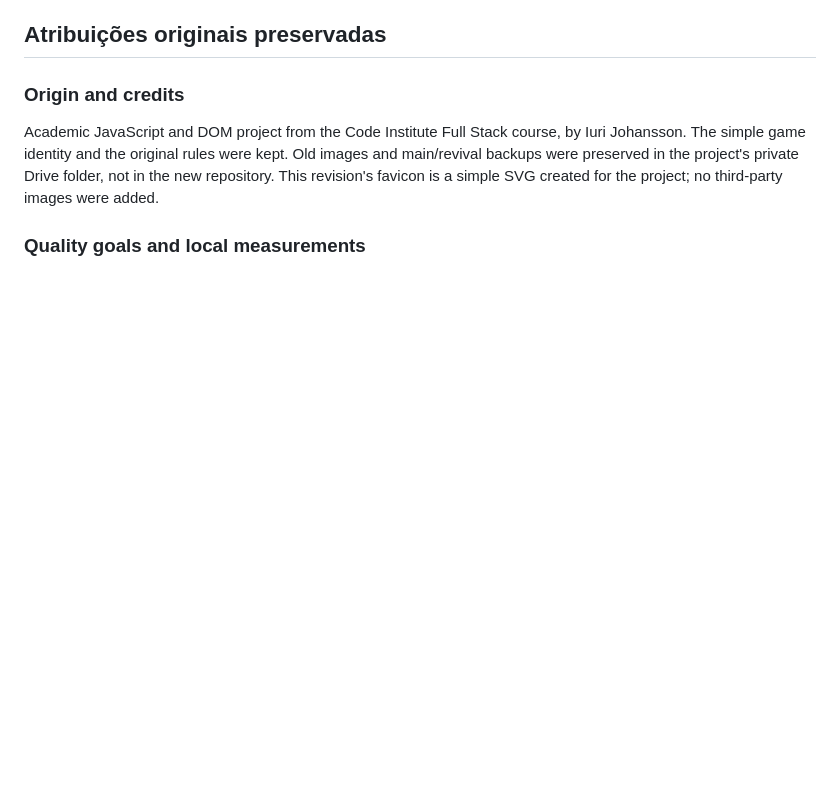
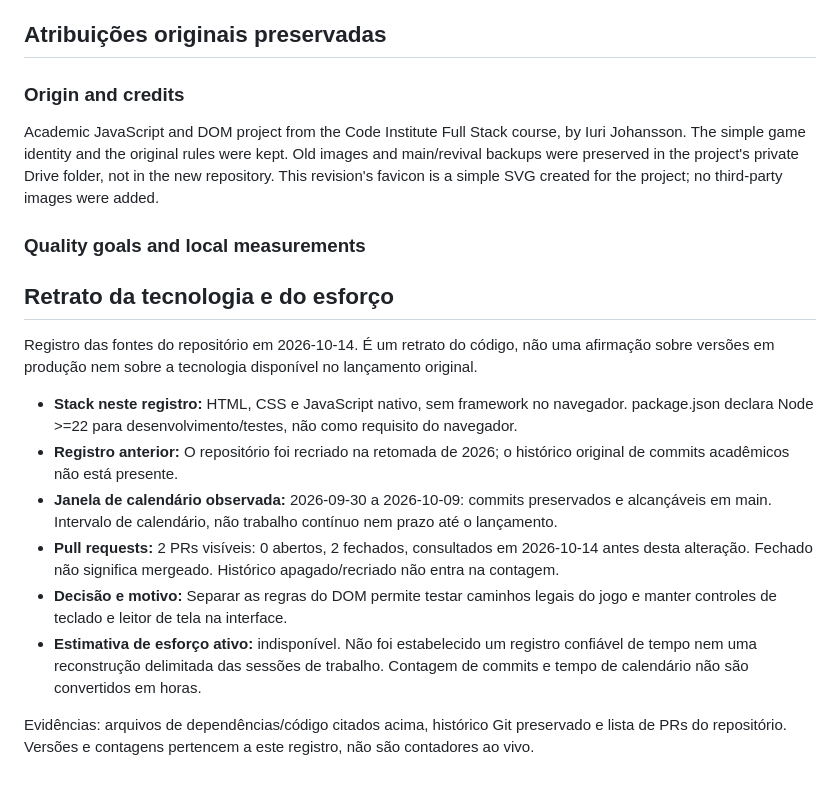
Before and after one commit to iurjoh/Tic-tac-toe, a Markdown page: README.pt-BR.md, the part around the change. Rendered like a GitHub page; blank space fills up the shorter version.

Commit message:
docs: dated technology and effort snapshot (PT-BR)
Append the reviewed source snapshot dated 2026-10-14. Preserve the existing README, separate historical and current versions, count visible PR records only, and do not invent active hours. Documentation only.

```diff
--- a/README.pt-BR.md
+++ b/README.pt-BR.md
@@ -80,3 +80,16 @@ Sem LICENSE na raiz inspecionada. Não anunciar MIT antes de conferir direitos a
 Academic JavaScript and DOM project from the Code Institute Full Stack course, by Iuri Johansson. The simple game identity and the original rules were kept. Old images and main/revival backups were preserved in the project's private Drive folder, not in the new repository. This revision's favicon is a simple SVG created for the project; no third-party images were added.
 
 ### Quality goals and local measurements
+
+## Retrato da tecnologia e do esforço
+
+Registro das fontes do repositório em 2026-10-14. É um retrato do código, não uma afirmação sobre versões em produção nem sobre a tecnologia disponível no lançamento original.
+
+- **Stack neste registro:** HTML, CSS e JavaScript nativo, sem framework no navegador. package.json declara Node >=22 para desenvolvimento/testes, não como requisito do navegador.
+- **Registro anterior:** O repositório foi recriado na retomada de 2026; o histórico original de commits acadêmicos não está presente.
+- **Janela de calendário observada:** 2026-09-30 a 2026-10-09: commits preservados e alcançáveis em main. Intervalo de calendário, não trabalho contínuo nem prazo até o lançamento.
+- **Pull requests:** 2 PRs visíveis: 0 abertos, 2 fechados, consultados em 2026-10-14 antes desta alteração. Fechado não significa mergeado. Histórico apagado/recriado não entra na contagem.
+- **Decisão e motivo:** Separar as regras do DOM permite testar caminhos legais do jogo e manter controles de teclado e leitor de tela na interface.
+- **Estimativa de esforço ativo:** indisponível. Não foi estabelecido um registro confiável de tempo nem uma reconstrução delimitada das sessões de trabalho. Contagem de commits e tempo de calendário não são convertidos em horas.
+
+Evidências: arquivos de dependências/código citados acima, histórico Git preservado e lista de PRs do repositório. Versões e contagens pertencem a este registro, não são contadores ao vivo.
```
